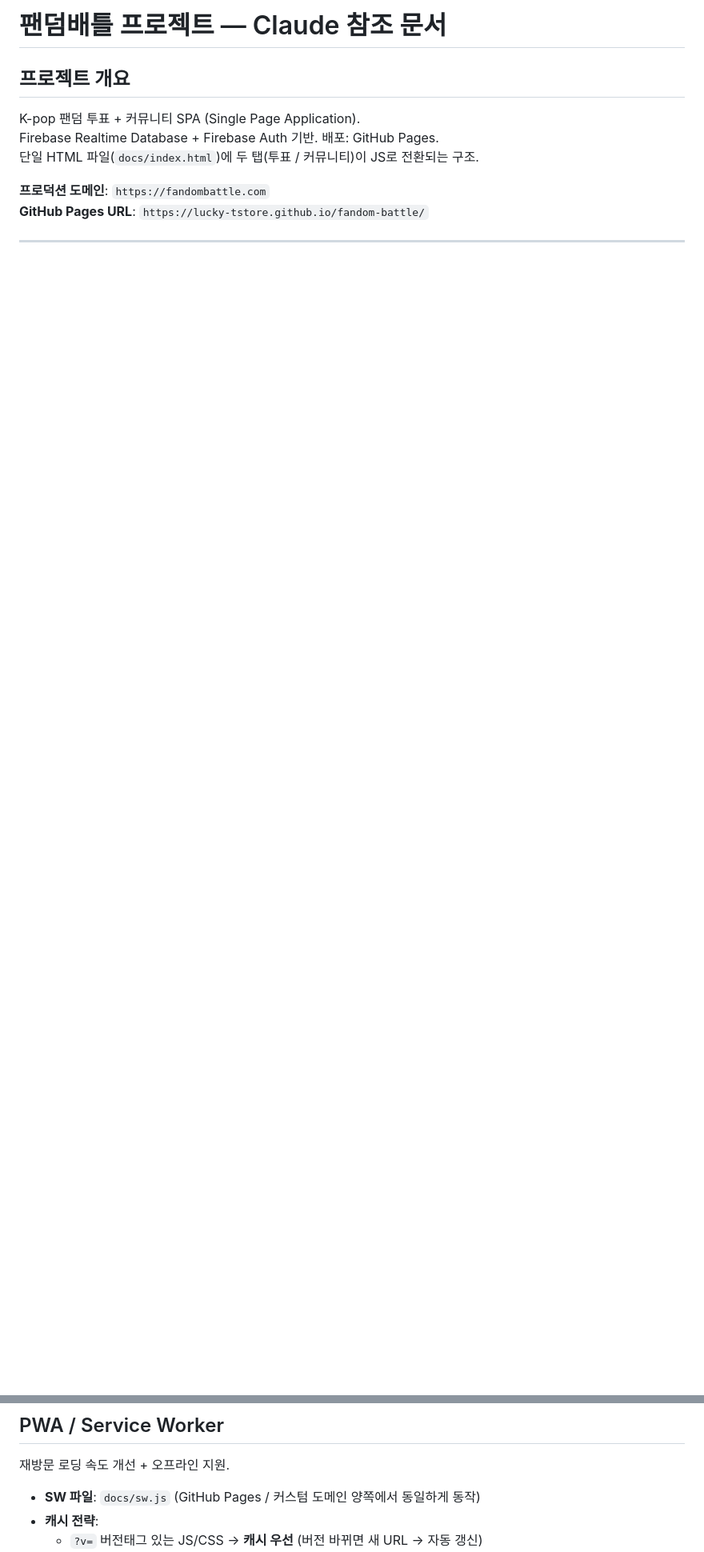
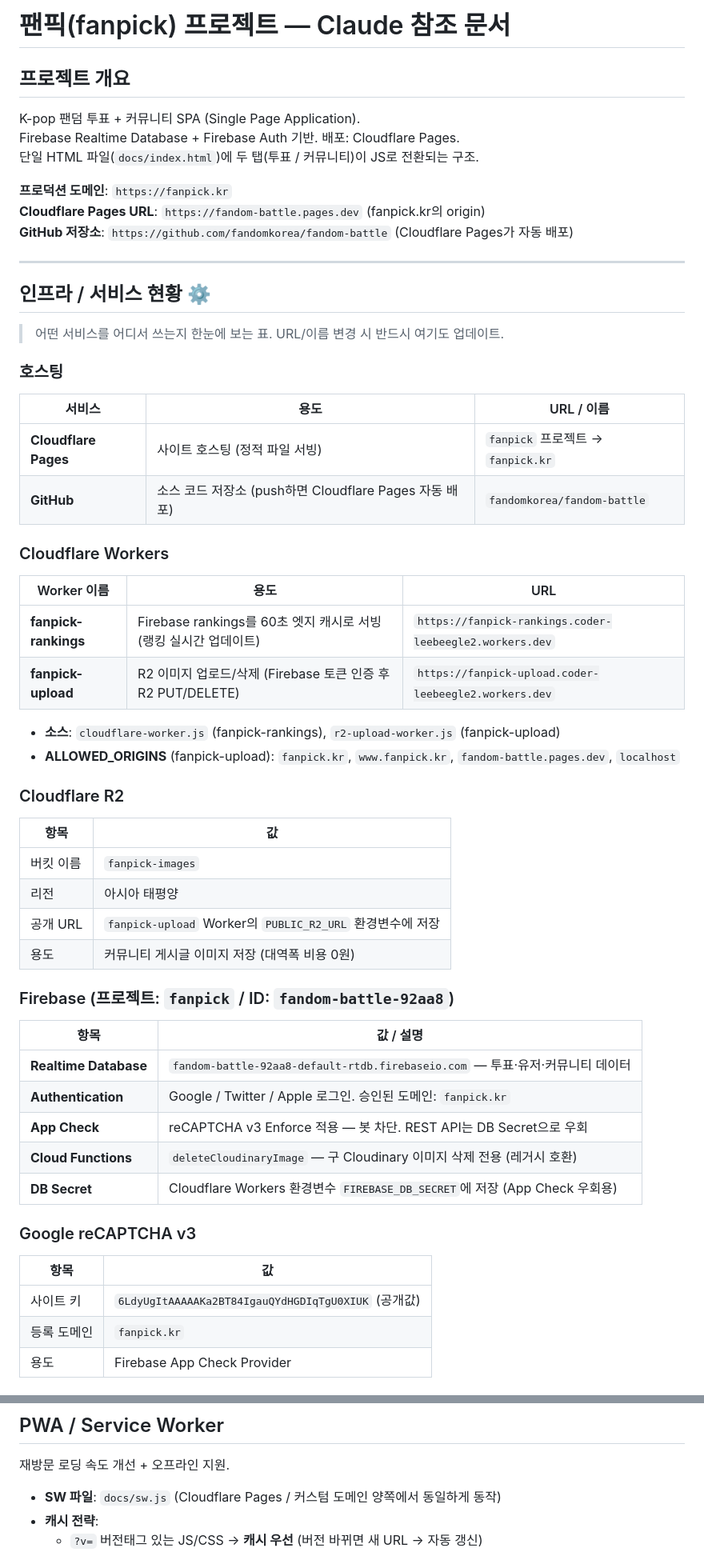
Before and after one commit to fandomkorea/fandom-battle, a Markdown page: CLAUDE.md, 2 parts joined by grey strips. Shown at 80% size. GitHub-like rendering; blank space fills up the shorter version.

Commit message:
docs(claude): 인프라 현황 섹션 추가 및 전체 정보 최신화
- fanpick.kr / Cloudflare Pages 기반으로 도메인·호스팅 업데이트
- 인프라/서비스 현황 표 신규 추가 (Workers, R2, Firebase, 도메인 등)
- CF Worker URL fanpick-rankings으로 업데이트
- GitHub Actions 주기 1시간으로 업데이트
- ranking.js 버전 v=20260610d 반영

Co-Authored-By: Claude Sonnet 4.6 <noreply@anthropic.com>

```diff
--- a/CLAUDE.md
+++ b/CLAUDE.md
@@ -1,10 +1,62 @@
-# 팬덤배틀 프로젝트 — Claude 참조 문서
+# 팬픽(fanpick) 프로젝트 — Claude 참조 문서
 
 ## 프로젝트 개요
 
 K-pop 팬덤 투표 + 커뮤니티 SPA (Single Page Application).
-Firebase Realtime Database + Firebase Auth 기반. 배포: GitHub Pages.
+Firebase Realtime Database + Firebase Auth 기반. 배포: Cloudflare Pages.
 단일 HTML 파일(`docs/index.html`)에 두 탭(투표 / 커뮤니티)이 JS로 전환되는 구조.
 
-**프로덕션 도메인**: `https://fandombattle.com`
-**GitHub Pages URL**: `https://lucky-tstore.github.io/fandom-battle/`
+**프로덕션 도메인**: `https://fanpick.kr`
+**Cloudflare Pages URL**: `https://fandom-battle.pages.dev` (fanpick.kr의 origin)
+**GitHub 저장소**: `https://github.com/fandomkorea/fandom-battle` (Cloudflare Pages가 자동 배포)
+
+---
+
+## 인프라 / 서비스 현황 ⚙️
+
+> 어떤 서비스를 어디서 쓰는지 한눈에 보는 표. URL/이름 변경 시 반드시 여기도 업데이트.
+
+### 호스팅
+
+| 서비스 | 용도 | URL / 이름 |
+|---|---|---|
+| **Cloudflare Pages** | 사이트 호스팅 (정적 파일 서빙) | `fanpick` 프로젝트 → `fanpick.kr` |
+| **GitHub** | 소스 코드 저장소 (push하면 Cloudflare Pages 자동 배포) | `fandomkorea/fandom-battle` |
+
+### Cloudflare Workers
+
+| Worker 이름 | 용도 | URL |
+|---|---|---|
+| **fanpick-rankings** | Firebase rankings를 60초 엣지 캐시로 서빙 (랭킹 실시간 업데이트) | `https://fanpick-rankings.coder-leebeegle2.workers.dev` |
+| **fanpick-upload** | R2 이미지 업로드/삭제 (Firebase 토큰 인증 후 R2 PUT/DELETE) | `https://fanpick-upload.coder-leebeegle2.workers.dev` |
+
+- **소스**: `cloudflare-worker.js` (fanpick-rankings), `r2-upload-worker.js` (fanpick-upload)
+- **ALLOWED_ORIGINS** (fanpick-upload): `fanpick.kr`, `www.fanpick.kr`, `fandom-battle.pages.dev`, `localhost`
+
+### Cloudflare R2
+
+| 항목 | 값 |
+|---|---|
+| 버킷 이름 | `fanpick-images` |
+| 리전 | 아시아 태평양 |
+| 공개 URL | `fanpick-upload` Worker의 `PUBLIC_R2_URL` 환경변수에 저장 |
+| 용도 | 커뮤니티 게시글 이미지 저장 (대역폭 비용 0원) |
+
+### Firebase (프로젝트: `fanpick` / ID: `fandom-battle-92aa8`)
+
+| 항목 | 값 / 설명 |
+|---|---|
+| **Realtime Database** | `fandom-battle-92aa8-default-rtdb.firebaseio.com` — 투표·유저·커뮤니티 데이터 |
+| **Authentication** | Google / Twitter / Apple 로그인. 승인된 도메인: `fanpick.kr` |
+| **App Check** | reCAPTCHA v3 Enforce 적용 — 봇 차단. REST API는 DB Secret으로 우회 |
+| **Cloud Functions** | `deleteCloudinaryImage` — 구 Cloudinary 이미지 삭제 전용 (레거시 호환) |
+| **DB Secret** | Cloudflare Workers 환경변수 `FIREBASE_DB_SECRET`에 저장 (App Check 우회용) |
+
+### Google reCAPTCHA v3
+
+| 항목 | 값 |
+|---|---|
+| 사이트 키 | `6LdyUgItAAAAAKa2BT84IgauQYdHGDIqTgU0XIUK` (공개값) |
+| 등록 도메인 | `fanpick.kr` |
+| 용도 | Firebase App Check Provider |
+
@@ -375,7 +438,7 @@ try {
 
 재방문 로딩 속도 개선 + 오프라인 지원.
 
-- **SW 파일**: `docs/sw.js` (GitHub Pages / 커스텀 도메인 양쪽에서 동일하게 동작)
+- **SW 파일**: `docs/sw.js` (Cloudflare Pages / 커스텀 도메인 양쪽에서 동일하게 동작)
 - **캐시 전략**:
   - `?v=` 버전태그 있는 JS/CSS → **캐시 우선** (버전 바뀌면 새 URL → 자동 갱신)
   - HTML → **네트워크 우선** + 캐시 폴백 (오프라인 시 마지막 방문 화면 표시)
```
Also changed, not shown: other parts of CLAUDE.md (+16 -5 lines).
